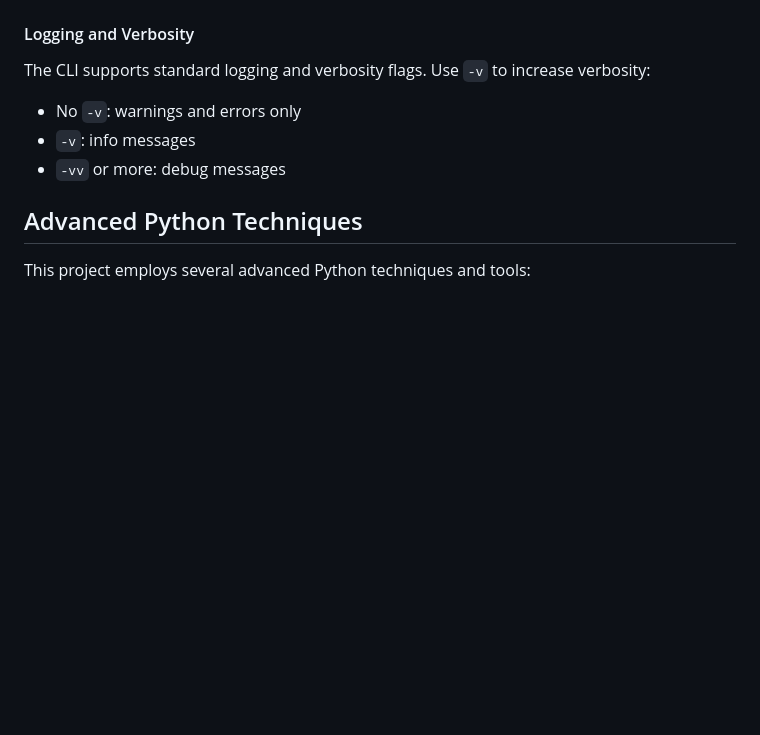
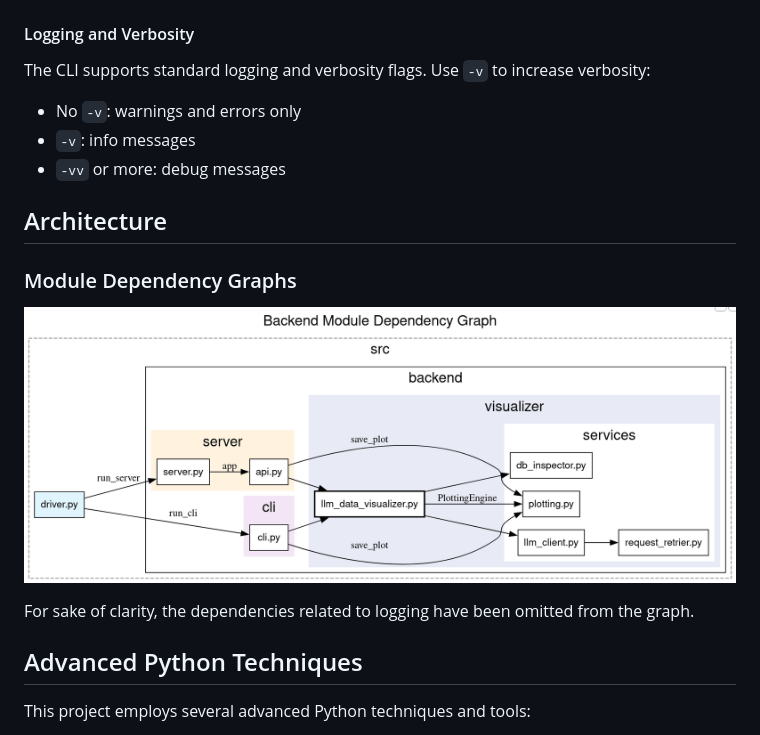
Before and after one commit to Iriide/Advanced-Data-Analysis-Toolkit, a Markdown page: README.md, the part around the change. Drawn GitHub-style; pictures changed too: docs/backend-module-dependency-graph.png (added); blank space fills up the shorter version.

```diff
--- a/README.md
+++ b/README.md
@@ -70,6 +70,14 @@ The CLI supports standard logging and verbosity flags. Use `-v` to increase verb
 - `-v`: info messages
 - `-vv` or more: debug messages
 
+## Architecture
+
+### Module Dependency Graphs
+
+![Backend module dependency graph](docs/backend-module-dependency-graph.png)
+
+For sake of clarity, the dependencies related to logging have been omitted from the graph.
+
 ## Advanced Python Techniques
 
 This project employs several advanced Python techniques and tools:
```
Also changed, not shown: 6 other files.
